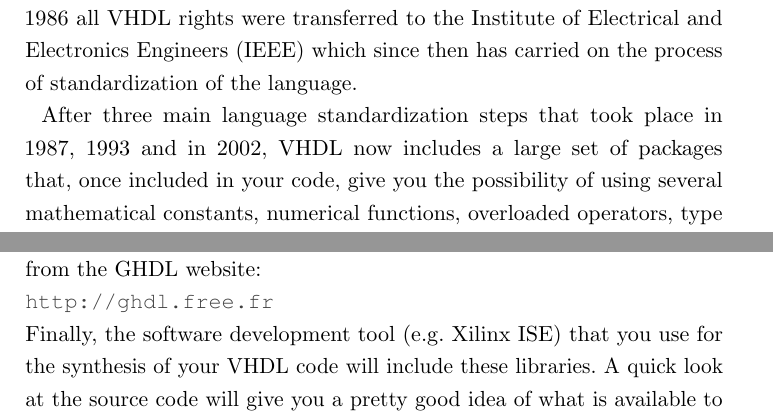
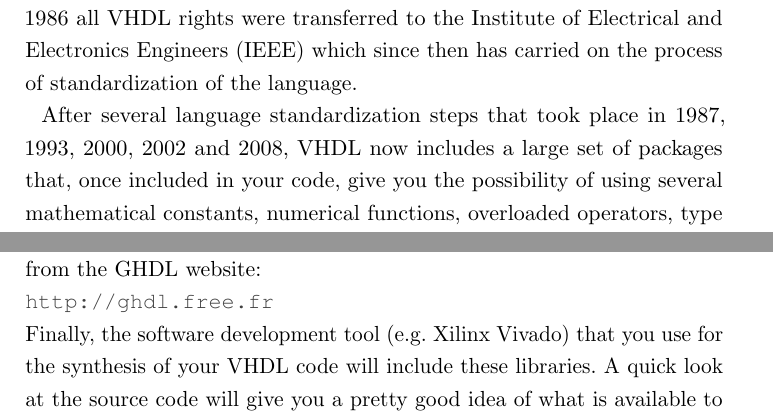
Before and after one commit to fabriziotappero/Free-Range-VHDL-book, a LaTeX thesis (master.tex, which reads appendix.tex): two parts of pages 181 and 183 of 192, joined at a grey line, cut so that both start at the same text. Compiled offline with pdfLaTeX.

Commit message:
Update history dates and Xilinx version
VHDL had more major revisions than listed.  Also, updated Xilinx ISE to Xilinx Vivado.

```diff
--- a/appendix.tex
+++ b/appendix.tex
@@ -48,7 +48,7 @@ constant       &  is        &  package  &  sll       &              \\
 \chapter{Standard VHDL Packages}
 After years of development by the US Department of Defense, in February 1986 all VHDL rights were transferred to the Institute of Electrical and Electronics Engineers (IEEE) which since then has carried on the process of standardization of the language.
 
-After three main language standardization steps that took place in 1987, 1993 and in 2002, VHDL now includes a large set of packages that, once included in your code, give you the possibility of using several mathematical constants, numerical functions, overloaded operators, type conversion functions, enhanced signal types and much more.
+After several language standardization steps that took place in 1987, 1993, 2000, 2002 and 2008, VHDL now includes a large set of packages that, once included in your code, give you the possibility of using several mathematical constants, numerical functions, overloaded operators, type conversion functions, enhanced signal types and much more.
 
 The main VHDL language library packages that you will probably need to use in your career as an engineer can be included in your code via the following statements:
 
@@ -133,7 +133,7 @@ Alternatively, the same VHDL libraries can be browsed and downloaded from the GH
 \url{http://ghdl.free.fr}
 
 \noindent
-Finally, the software development tool (e.g. Xilinx ISE) that you use for the synthesis of your VHDL code will include these libraries. A quick look at the source code will give you a pretty good idea of what is available to you and how to use it. For instance, a quick look at the \texttt{math\_real.vhdl} library, available from:
+Finally, the software development tool (e.g. Xilinx Vivado) that you use for the synthesis of your VHDL code will include these libraries. A quick look at the source code will give you a pretty good idea of what is available to you and how to use it. For instance, a quick look at the \texttt{math\_real.vhdl} library, available from:
 
 \noindent
 \url{http://standards.ieee.org}
```
